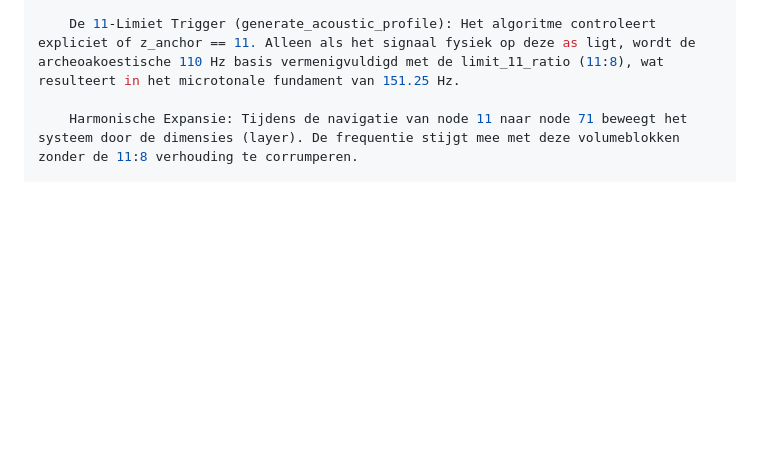
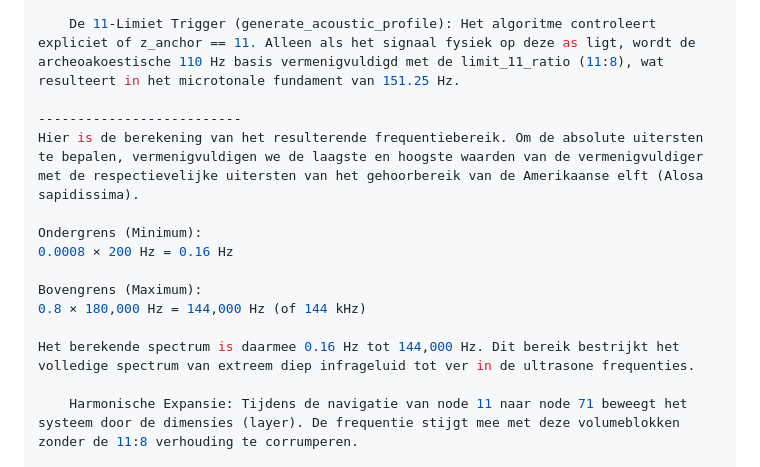
Before and after one commit to goija/mastodon, a Markdown page: README.md, the part around the change. Drawn GitHub-style; blank space fills up the shorter version.

```diff
--- a/README.md
+++ b/README.md
@@ -232,6 +232,17 @@ Systeemgedrag en Datastroom
 
     De 11-Limiet Trigger (generate_acoustic_profile): Het algoritme controleert expliciet of z_anchor == 11. Alleen als het signaal fysiek op deze as ligt, wordt de archeoakoestische 110 Hz basis vermenigvuldigd met de limit_11_ratio (11:8), wat resulteert in het microtonale fundament van 151.25 Hz.
 
+--------------------------
+Hier is de berekening van het resulterende frequentiebereik. Om de absolute uitersten te bepalen, vermenigvuldigen we de laagste en hoogste waarden van de vermenigvuldiger met de respectievelijke uitersten van het gehoorbereik van de Amerikaanse elft (Alosa sapidissima).
+
+Ondergrens (Minimum):
+0.0008 × 200 Hz = 0.16 Hz
+
+Bovengrens (Maximum):
+0.8 × 180,000 Hz = 144,000 Hz (of 144 kHz)
+
+Het berekende spectrum is daarmee 0.16 Hz tot 144,000 Hz. Dit bereik bestrijkt het volledige spectrum van extreem diep infrageluid tot ver in de ultrasone frequenties.
+
     Harmonische Expansie: Tijdens de navigatie van node 11 naar node 71 beweegt het systeem door de dimensies (layer). De frequentie stijgt mee met deze volumeblokken zonder de 11:8 verhouding te corrumperen.
 
     Prime Modulatie: Zodra node 71 wordt aangeroepen en de vlag is_prime_twin=True meekrijgt, past het systeem een uiterst kleine vermenigvuldiging (1.0071) toe. Hierdoor 'glinstert' de neutrale kwart akoestisch, wat de priem-eigenschap hoorbaar maakt binnen de matrix.
```
